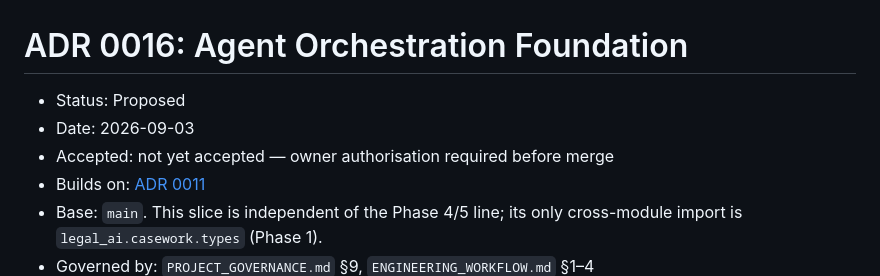
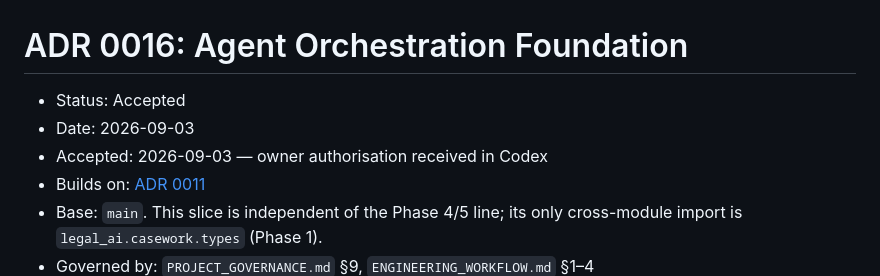
Before and after one commit to isthealireza/australian-legal-ai, a Markdown page: docs/adr/0016-agent-orchestration-foundation.md, the part around the change. Drawn GitHub-style.

```diff
--- a/docs/adr/0016-agent-orchestration-foundation.md
+++ b/docs/adr/0016-agent-orchestration-foundation.md
@@ -1,8 +1,8 @@
 # ADR 0016: Agent Orchestration Foundation
 
-- Status: Proposed
+- Status: Accepted
 - Date: 2026-09-03
-- Accepted: not yet accepted — owner authorisation required before merge
+- Accepted: 2026-09-03 — owner authorisation received in Codex
 - Builds on: [ADR 0011](0011-governance-and-engineering-terminology.md)
 - Base: `main`. This slice is independent of the Phase 4/5 line; its only
   cross-module import is `legal_ai.casework.types` (Phase 1).
```
Also changed, not shown: docs/execution/ORCHESTRATION_FOUNDATION_SCOPE_CARD.md (+4 -4 lines).
